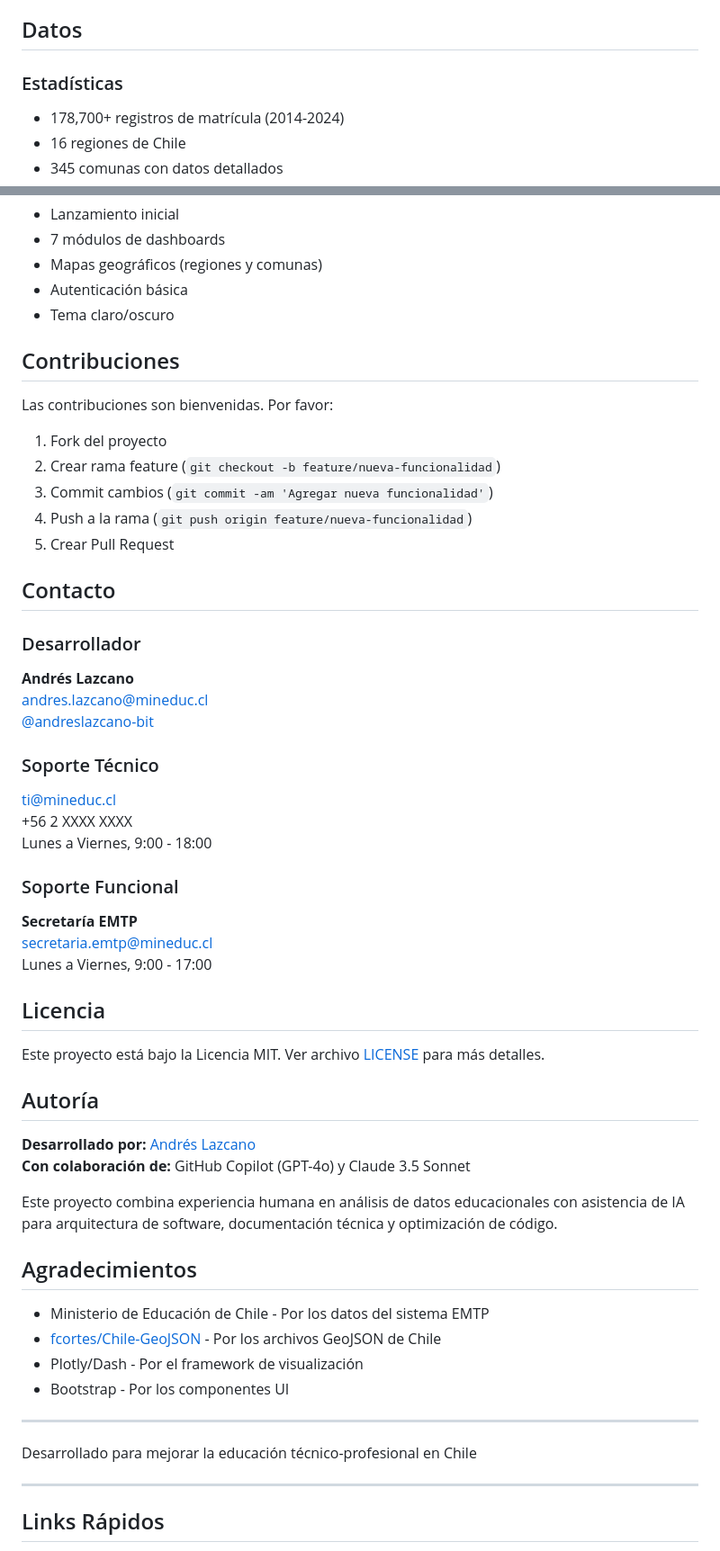
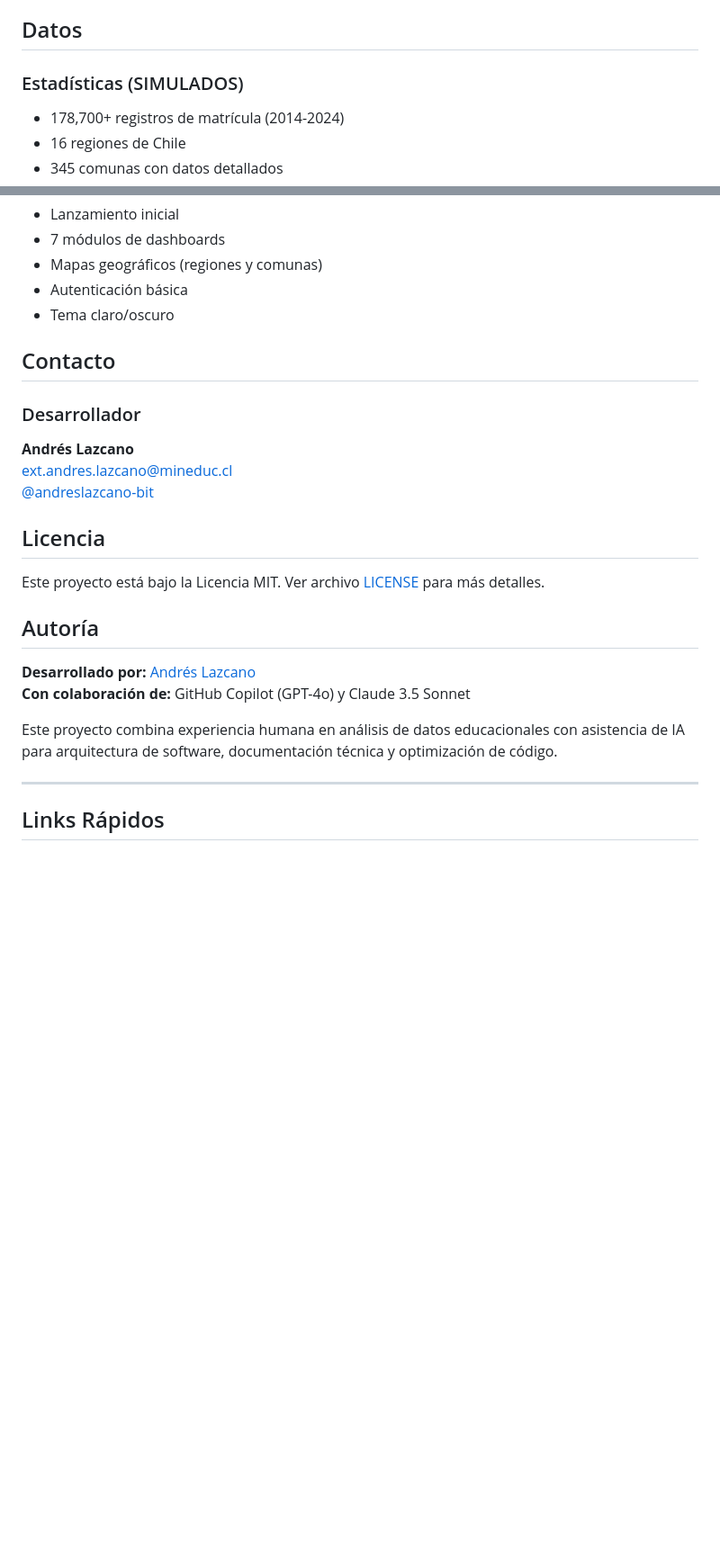
Before and after one commit to andreslazcano-bit/Visualizador-EMTP-Dash---Prototipo-Python, a Markdown page: README.md, 2 parts joined by grey strips. Shown: that part at 90% size. Drawn GitHub-style; blank space fills up the shorter version.

Commit message:
Revise README for clarity and remove sections
Updated README to clarify simulated statistics and removed contribution guidelines and acknowledgments.

```diff
--- a/README.md
+++ b/README.md
@@ -198,7 +198,7 @@ Para despliegue en producción, consultar la documentación completa:
 
 ## Datos
 
-### Estadísticas
+### Estadísticas (SIMULADOS)
 
 - 178,700+ registros de matrícula (2014-2024)
 - 16 regiones de Chile
@@ -272,32 +272,12 @@ pytest --cov=src tests/
 - Autenticación básica
 - Tema claro/oscuro
 
-## Contribuciones
-
-Las contribuciones son bienvenidas. Por favor:
-
-1. Fork del proyecto
-2. Crear rama feature (`git checkout -b feature/nueva-funcionalidad`)
-3. Commit cambios (`git commit -am 'Agregar nueva funcionalidad'`)
-4. Push a la rama (`git push origin feature/nueva-funcionalidad`)
-5. Crear Pull Request
-
 ## Contacto
 
 ### Desarrollador
 **Andrés Lazcano**
-andres.lazcano@mineduc.cl
+ext.andres.lazcano@mineduc.cl
 [@andreslazcano-bit](https://github.com/andreslazcano-bit)
-
-### Soporte Técnico
-ti@mineduc.cl
-+56 2 XXXX XXXX
-Lunes a Viernes, 9:00 - 18:00
-
-### Soporte Funcional
-**Secretaría EMTP**
-secretaria.emtp@mineduc.cl
-Lunes a Viernes, 9:00 - 17:00
 
 ## Licencia
 
@@ -309,17 +289,6 @@ Este proyecto está bajo la Licencia MIT. Ver archivo [LICENSE](LICENSE) para m
 **Con colaboración de:** GitHub Copilot (GPT-4o) y Claude 3.5 Sonnet
 
 Este proyecto combina experiencia humana en análisis de datos educacionales con asistencia de IA para arquitectura de software, documentación técnica y optimización de código.
-
-## Agradecimientos
-
-- Ministerio de Educación de Chile - Por los datos del sistema EMTP
-- [fcortes/Chile-GeoJSON](https://github.com/fcortes/Chile-GeoJSON) - Por los archivos GeoJSON de Chile
-- Plotly/Dash - Por el framework de visualización
-- Bootstrap - Por los componentes UI
-
----
-
-Desarrollado para mejorar la educación técnico-profesional en Chile
 
 ---
 
```
